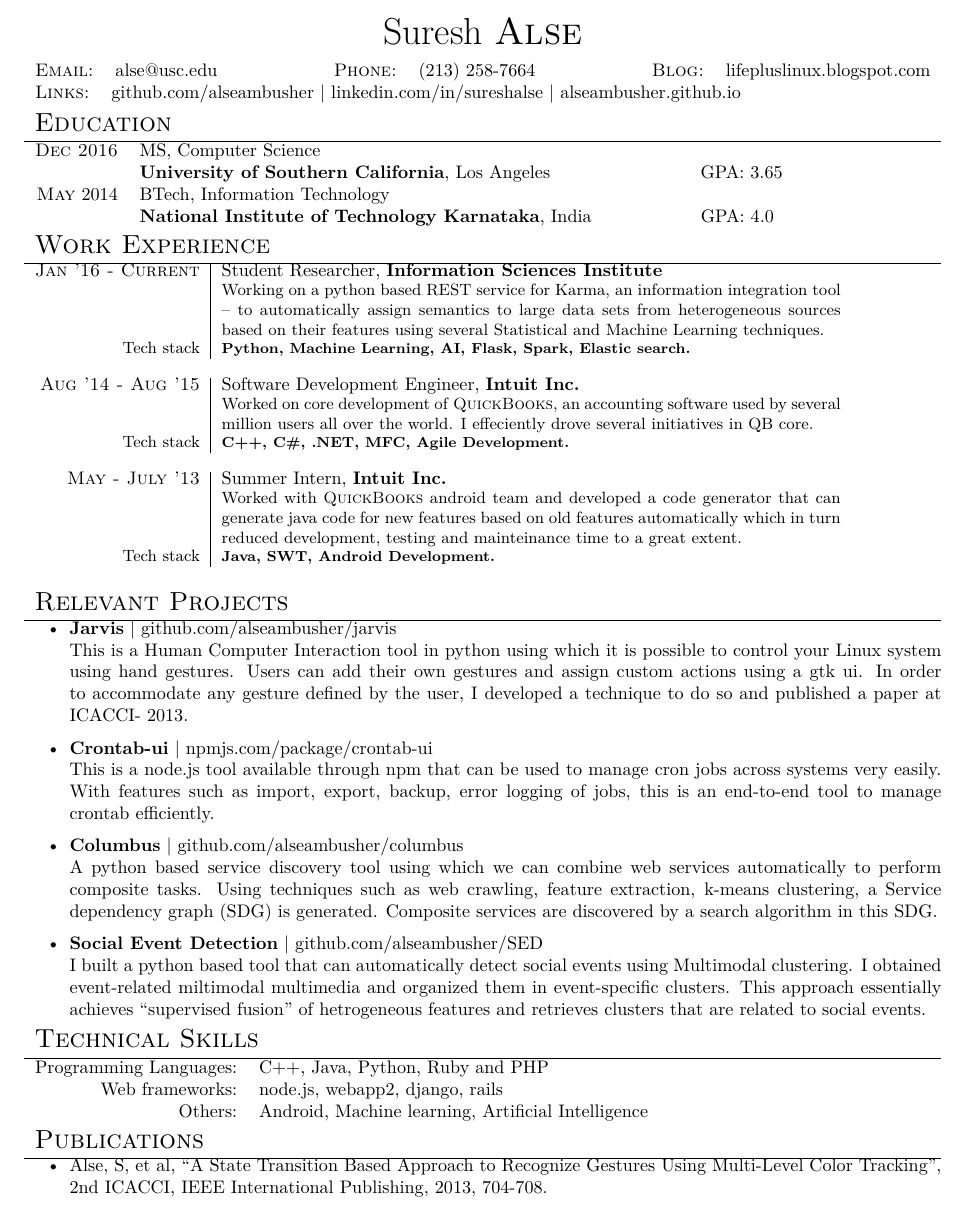
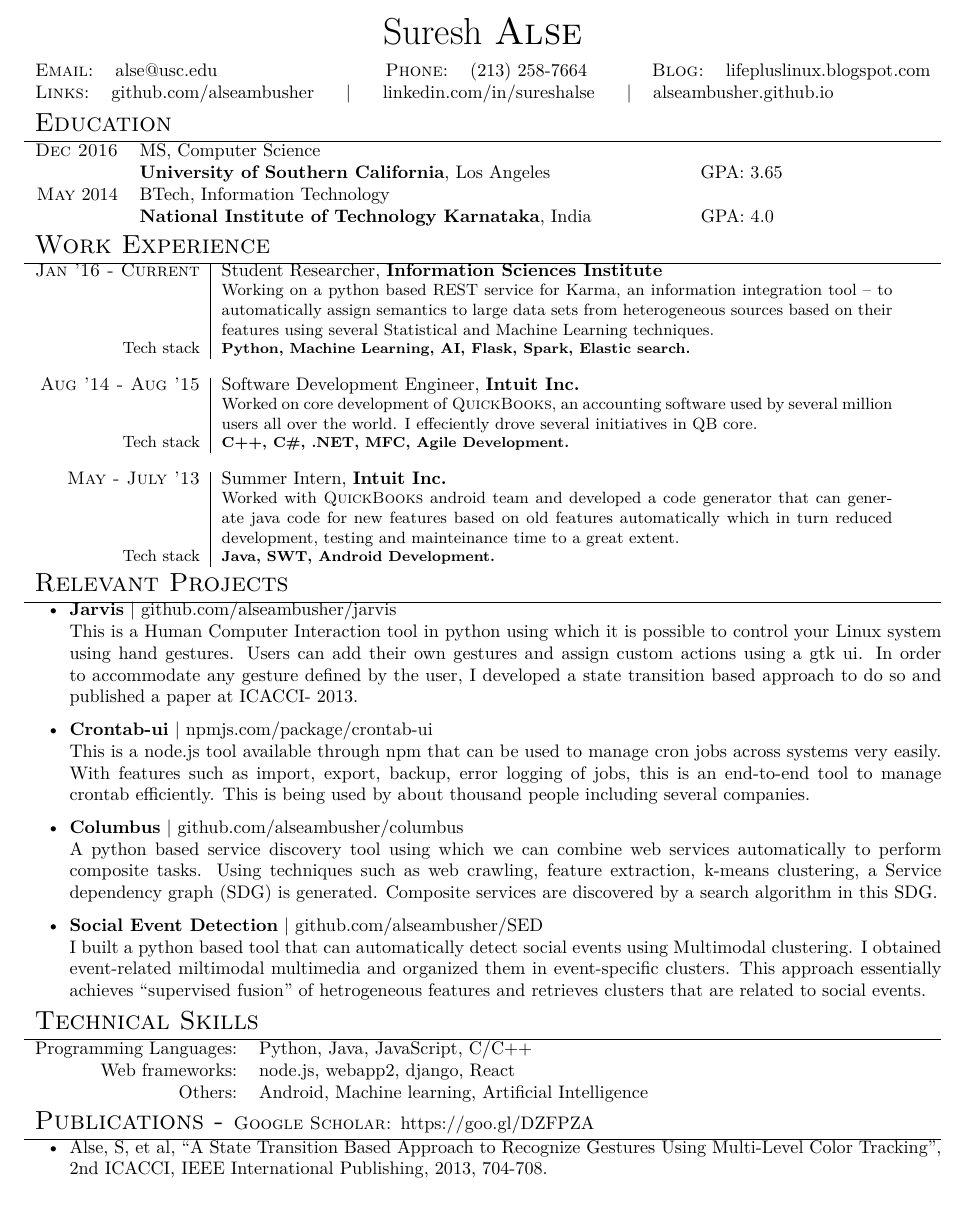
Before and after one commit to alseambusher/Resume, a LaTeX document (Job-Tech.tex): part of the page, cut so that both start at the same text. Compiled offline with XeLaTeX.

Commit message:
Google Scholar

```diff
--- a/Job-Tech.tex
+++ b/Job-Tech.tex
@@ -25,6 +25,7 @@
 \textwidth=+7in
 \hoffset=-.35in
 \usepackage{xcolor}
+\usepackage{textcase}
 \begin{document}
 \pagestyle{empty} % Removes page numbering
 
@@ -39,15 +40,15 @@
 \end{tabular}
 \hfill
 \begin{tabular}{rl}
-\textsc{Phone:} & (213) 258-7664\\
+\textsc{\hspace{2.0cm}Phone:} & (213) 258-7664\\
 \end{tabular}
 \hfill
 \begin{tabular}{rl}
-\textsc{Blog:} & lifepluslinux.blogspot.com
+\textsc{Blog:} & lifepluslinux.blogspot.com\\
 \end{tabular}
 %
 \begin{tabular}{rl}
-\textsc{Links:} & github.com/alseambusher | linkedin.com/in/sureshalse | alseambusher.github.io
+\textsc{Links:} & github.com/alseambusher \hspace{.5cm}|\hspace{.5cm} linkedin.com/in/sureshalse \hspace{.5cm}|\hspace{.3cm} alseambusher.github.io
 \end{tabular}
 %---------------------------------------------------------------
 % REMOVE this for with links
@@ -89,7 +90,7 @@
 
 \section{Work Experience}
 \renewcommand{\arraystretch}{0.85}% Tighter
-\begin{tabular}{r|p{12cm}}
+\begin{tabular}{r|p{13cm}}
 \textsc{Jan '16 - Current} & Student Researcher, \textbf{Information Sciences Institute} \\
 & \small{Working on a python based REST service for Karma, an information integration tool – to automatically assign semantics to large data sets from heterogeneous sources based on their features using several Statistical and Machine Learning techniques.}\\
 \small{Tech stack} &\footnotesize{\textbf{Python, Machine Learning, AI, Flask, Spark, Elastic search.}} \\
@@ -103,8 +104,7 @@
 
 \textsc{May - July '13} & Summer Intern, \textbf{Intuit Inc.}\\
 & \small{Worked with \textsc{QuickBooks} android  team and developed a code generator that can generate java code for new features based on old features automatically which in turn reduced development, testing and mainteinance time to a great extent.}\\
-\small{Tech stack} &\footnotesize{\textbf{Java, SWT, Android Development.}} \\
-\multicolumn{2}{c}{} \\
+\small{Tech stack} &\footnotesize{\textbf{Java, SWT, Android Development.}}\\
 
 %------------------------------------------------
 
@@ -120,12 +120,12 @@
 \section{Relevant Projects}
 \begin{itemize}
  \item \textbf{Jarvis} | github.com/alseambusher/jarvis\\
- This is a Human Computer Interaction tool in python using which it is possible to control your Linux system using hand gestures. Users can add their own gestures and assign custom actions using a gtk ui. In order to accommodate any gesture defined by the user, I developed a technique to do so and published a paper at ICACCI- 2013.
+ This is a Human Computer Interaction tool in python using which it is possible to control your Linux system using hand gestures. Users can add their own gestures and assign custom actions using a gtk ui. In order to accommodate any gesture defined by the user, I developed a state transition based approach to do so and published a paper at ICACCI- 2013.
  %\href{https://github.com/alseambusher/jarvis}{https://github.com/alseambusher/jarvis}
  %\item \textbf{QuickFoods} \\ This is an innovative app for hotels to manage their orders with ease even in rush hours. It mainly aims at reducting the time taken to complete the order cycle by bridging the gap between waiters and kitchen. This was built in Intuit LABS and received a lot traction from several five star hotels.
 
  \item \textbf{Crontab-ui} | npmjs.com/package/crontab-ui\\
- This is a node.js tool available through npm that can be used to manage cron jobs across systems very easily. With features such as import, export, backup, error logging of jobs, this is an end-to-end tool to manage crontab efficiently.
+ This is a node.js tool available through npm that can be used to manage cron jobs across systems very easily. With features such as import, export, backup, error logging of jobs, this is an end-to-end tool to manage crontab efficiently. This is being used by about thousand people including several companies.
 
  \item \textbf{Columbus} | github.com/alseambusher/columbus\\
  A python based service discovery tool using which we can combine web services automatically to perform composite tasks. Using techniques such as web crawling, feature extraction, k-means clustering, a Service dependency graph (SDG) is generated. Composite services are discovered by a search algorithm in this SDG.
@@ -146,13 +146,13 @@
 \renewcommand{\arraystretch}{1}% Normal
 \begin{tabular}{rl}
 
-Programming Languages: &  C++, Java, Python, Ruby and PHP\\
-Web frameworks: & node.js, webapp2, django, rails\\
+Programming Languages: &  Python, Java, JavaScript, C/C++ \\
+Web frameworks: & node.js, webapp2, django, React\\
 Others: & Android, Machine learning, Artificial Intelligence \\
 \end{tabular}
 
-
-\section{Publications}
+\newcommand\textlcsc[1]{\textsc{\MakeTextLowercase{#1}}}
+\section{Publications - \normalsize{Google Scholar: }\textup{https://goo.gl/DZFPZA}}
 \begin{itemize}
 \item Alse, S, et al, ``A State Transition Based Approach to Recognize Gestures Using Multi-Level Color Tracking'', 2nd ICACCI, IEEE International Publishing, 2013, 704-708.
 \item Alse, S, et al, ``A Real Time Multiplayer Gaming Network Platform as a Service'', 8th ICCN, Elsevier International Publishing, 2014, Ch 19.
```
Also changed, not shown: Job-Tech.pdf.
